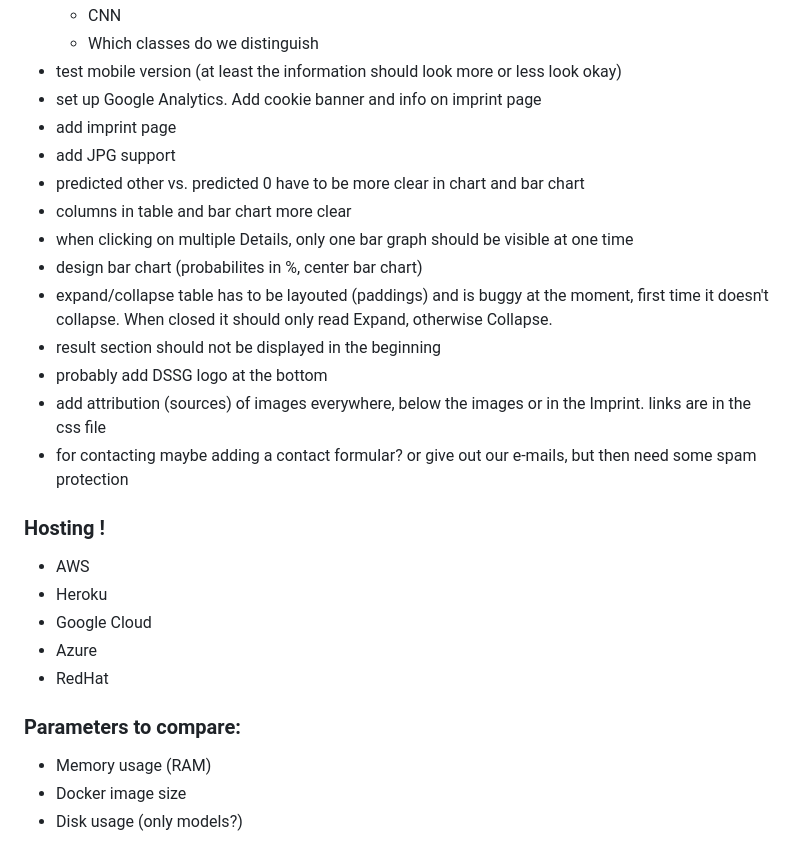
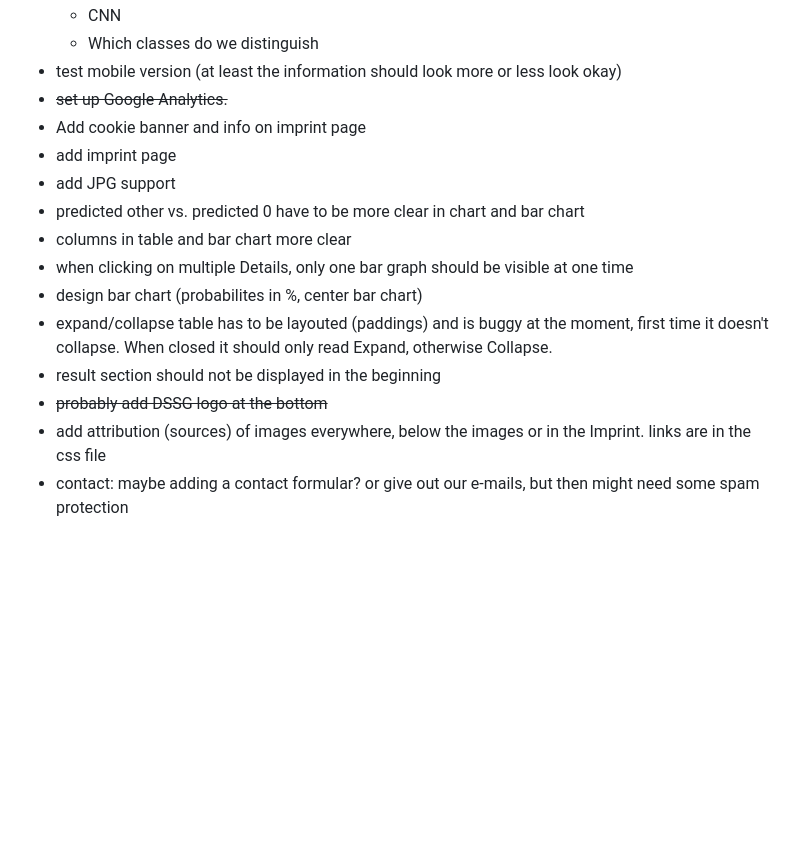
Before and after one commit to josemcorderoc/occrp-document-classifier-ui, a Markdown page: README.md, the part around the change printed below. Rendered like a GitHub page; blank space fills up the shorter version.

```diff
--- a/README.md
+++ b/README.md
@@ -15,7 +26,8 @@
     - CNN
     - Which classes do we distinguish
 - test mobile version (at least the information should look more or less look okay)
-- set up Google Analytics. Add cookie banner and info on imprint page
+- ~~set up Google Analytics.~~
+- Add cookie banner and info on imprint page
 - add imprint page
 - add JPG support
 - predicted other vs. predicted 0 have to be more clear in chart and bar chart
@@ -24,18 +36,6 @@
 - design bar chart (probabilites in %, center bar chart)
 - expand/collapse table has to be layouted (paddings) and is buggy at the moment, first time it doesn't collapse. When closed it should only read Expand, otherwise Collapse.
 - result section should not be displayed in the beginning
-- probably add DSSG logo at the bottom
+- ~~probably add DSSG logo at the bottom~~
 - add attribution (sources) of images everywhere, below the images or in the Imprint. links are in the css file
-- for contacting maybe adding a contact formular? or give out our e-mails, but then need some spam protection
-
-### Hosting !
-- AWS
-- Heroku
-- Google Cloud
-- Azure
-- RedHat
-
-### Parameters to compare:
-- Memory usage (RAM)
-- Docker image size
-- Disk usage (only models?)
+- contact: maybe adding a contact formular? or give out our e-mails, but then might need some spam protection
```
Also changed, not shown: other parts of README.md (+12 -1 lines), landing_page.png (added), 1 other file.
